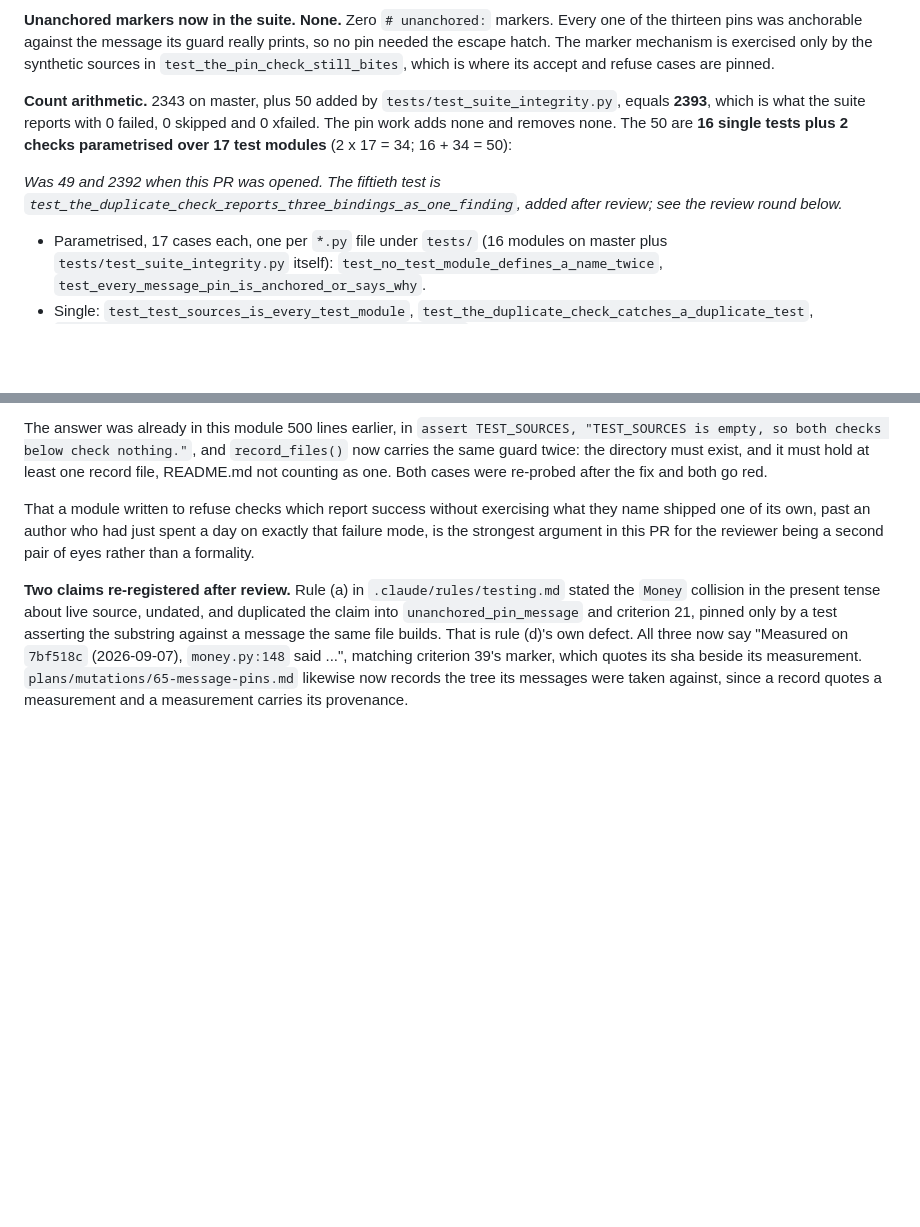
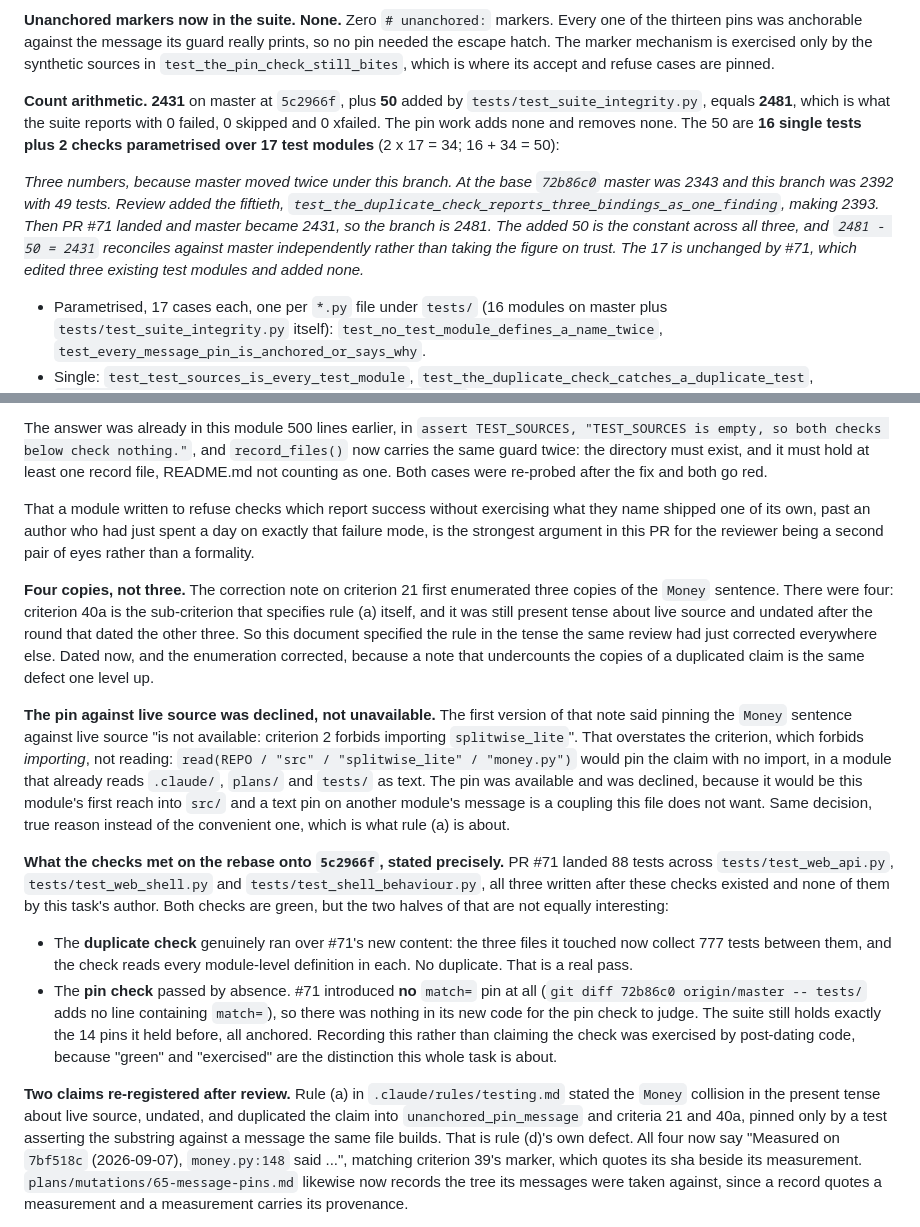
Before and after one commit to suraj-shakya/splitwise-lite, a Markdown page: plans/tasks/60-65-67-checks-that-could-not-fail.md, 2 parts joined by grey strips. GitHub-like rendering; blank space fills up the shorter version.

Commit message:
Reconcile the count after the rebase, and record what the checks met
2431 on master plus 50 equals 2481. The duplicate check ran over #71's
new tests; the pin check passed by absence, since #71 added no match=.

Co-Authored-By: Claude Opus 5 (1M context) <noreply@anthropic.com>

```diff
--- a/plans/tasks/60-65-67-checks-that-could-not-fail.md
+++ b/plans/tasks/60-65-67-checks-that-could-not-fail.md
@@ -668,14 +668,17 @@ thirteen pins was anchorable against the message its guard really prints, so no
 escape hatch. The marker mechanism is exercised only by the synthetic sources in
 `test_the_pin_check_still_bites`, which is where its accept and refuse cases are pinned.
 
-**Count arithmetic.** 2343 on master, plus 50 added by `tests/test_suite_integrity.py`, equals
-**2393**, which is what the suite reports with 0 failed, 0 skipped and 0 xfailed. The pin work
-adds none and removes none. The 50 are **16 single tests plus 2 checks parametrised over 17 test
-modules** (2 x 17 = 34; 16 + 34 = 50):
+**Count arithmetic.** **2431** on master at `5c2966f`, plus **50** added by
+`tests/test_suite_integrity.py`, equals **2481**, which is what the suite reports with 0 failed,
+0 skipped and 0 xfailed. The pin work adds none and removes none. The 50 are **16 single tests
+plus 2 checks parametrised over 17 test modules** (2 x 17 = 34; 16 + 34 = 50):
 
-*Was 49 and 2392 when this PR was opened. The fiftieth test is
-`test_the_duplicate_check_reports_three_bindings_as_one_finding`, added after review; see the
-review round below.*
+*Three numbers, because master moved twice under this branch. At the base `72b86c0` master was
+2343 and this branch was 2392 with 49 tests. Review added the fiftieth,
+`test_the_duplicate_check_reports_three_bindings_as_one_finding`, making 2393. Then PR #71 landed
+and master became 2431, so the branch is 2481. The added 50 is the constant across all three, and
+`2481 - 50 = 2431` reconciles against master independently rather than taking the figure on
+trust. The 17 is unchanged by #71, which edited three existing test modules and added none.*
 
 * Parametrised, 17 cases each, one per `*.py` file under `tests/` (16 modules on master plus
   `tests/test_suite_integrity.py` itself): `test_no_test_module_defines_a_name_twice`,
@@ -722,10 +725,40 @@ shipped one of its own, past an author who had just spent a day on exactly that
 is the strongest argument in this PR for the reviewer being a second pair of eyes rather than a
 formality.
 
+**Four copies, not three.** The correction note on criterion 21 first enumerated three copies of
+the `Money` sentence. There were four: criterion 40a is the sub-criterion that specifies rule (a)
+itself, and it was still present tense about live source and undated after the round that dated
+the other three. So this document specified the rule in the tense the same review had just
+corrected everywhere else. Dated now, and the enumeration corrected, because a note that
+undercounts the copies of a duplicated claim is the same defect one level up.
+
+**The pin against live source was declined, not unavailable.** The first version of that note
+said pinning the `Money` sentence against live source "is not available: criterion 2 forbids
+importing `splitwise_lite`". That overstates the criterion, which forbids *importing*, not
+reading: `read(REPO / "src" / "splitwise_lite" / "money.py")` would pin the claim with no import,
+in a module that already reads `.claude/`, `plans/` and `tests/` as text. The pin was available
+and was declined, because it would be this module's first reach into `src/` and a text pin on
+another module's message is a coupling this file does not want. Same decision, true reason
+instead of the convenient one, which is what rule (a) is about.
+
+**What the checks met on the rebase onto `5c2966f`, stated precisely.** PR #71 landed 88 tests
+across `tests/test_web_api.py`, `tests/test_web_shell.py` and `tests/test_shell_behaviour.py`,
+all three written after these checks existed and none of them by this task's author. Both checks
+are green, but the two halves of that are not equally interesting:
+
+* The **duplicate check** genuinely ran over #71's new content: the three files it touched now
+  collect 777 tests between them, and the check reads every module-level definition in each. No
+  duplicate. That is a real pass.
+* The **pin check** passed by absence. #71 introduced **no** `match=` pin at all
+  (`git diff 72b86c0 origin/master -- tests/` adds no line containing `match=`), so there was
+  nothing in its new code for the pin check to judge. The suite still holds exactly the 14 pins
+  it held before, all anchored. Recording this rather than claiming the check was exercised by
+  post-dating code, because "green" and "exercised" are the distinction this whole task is about.
+
 **Two claims re-registered after review.** Rule (a) in `.claude/rules/testing.md` stated the
 `Money` collision in the present tense about live source, undated, and duplicated the claim into
-`unanchored_pin_message` and criterion 21, pinned only by a test asserting the substring against
-a message the same file builds. That is rule (d)'s own defect. All three now say
+`unanchored_pin_message` and criteria 21 and 40a, pinned only by a test asserting the substring
+against a message the same file builds. That is rule (d)'s own defect. All four now say
 "Measured on `7bf518c` (2026-09-07), `money.py:148` said ...", matching criterion 39's marker,
 which quotes its sha beside its measurement. `plans/mutations/65-message-pins.md` likewise now
 records the tree its messages were taken against, since a record quotes a measurement and a
```
